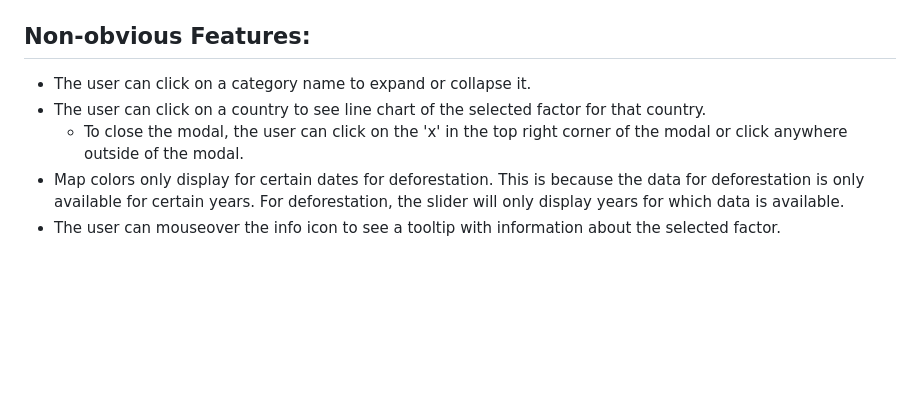
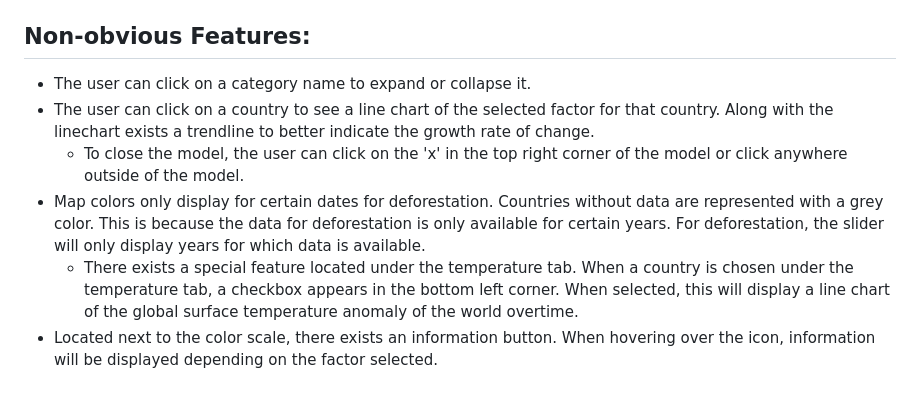
Before and after one commit to dataviscourse2023/final-project-jel, a Markdown page: README.md, the part around the change. GitHub-like rendering; blank space fills up the shorter version.

Commit message:
edited non-obvious features

```diff
--- a/README.md
+++ b/README.md
@@ -45,7 +45,8 @@ Coding assistance provided by GitHub Copilot.
 
  ## Non-obvious Features:
  - The user can click on a category name to expand or collapse it.
- - The user can click on a country to see line chart of the selected factor for that country.
-   - To close the modal, the user can click on the 'x' in the top right corner of the modal or click anywhere outside of the modal.
- - Map colors only display for certain dates for deforestation. This is because the data for deforestation is only available for certain years. For deforestation, the slider will only display years for which data is available.
- - The user can mouseover the info icon to see a tooltip with information about the selected factor.
+ - The user can click on a country to see a line chart of the selected factor for that country. Along with the linechart exists a trendline to better indicate the growth rate of change.
+   - To close the model, the user can click on the 'x' in the top right corner of the model or click anywhere outside of the model.
+ - Map colors only display for certain dates for deforestation. Countries without data are represented with a grey color. This is because the data for deforestation is only available for certain years. For deforestation, the slider will only display years for which data is available.
+   - There exists a special feature located under the temperature tab. When a country is chosen under the temperature tab, a checkbox appears in the bottom left corner. When selected, this will display a line chart of the global surface temperature anomaly of the world overtime.
+ - Located next to the color scale, there exists an information button. When hovering over the icon, information will be displayed depending on the factor selected.
```
